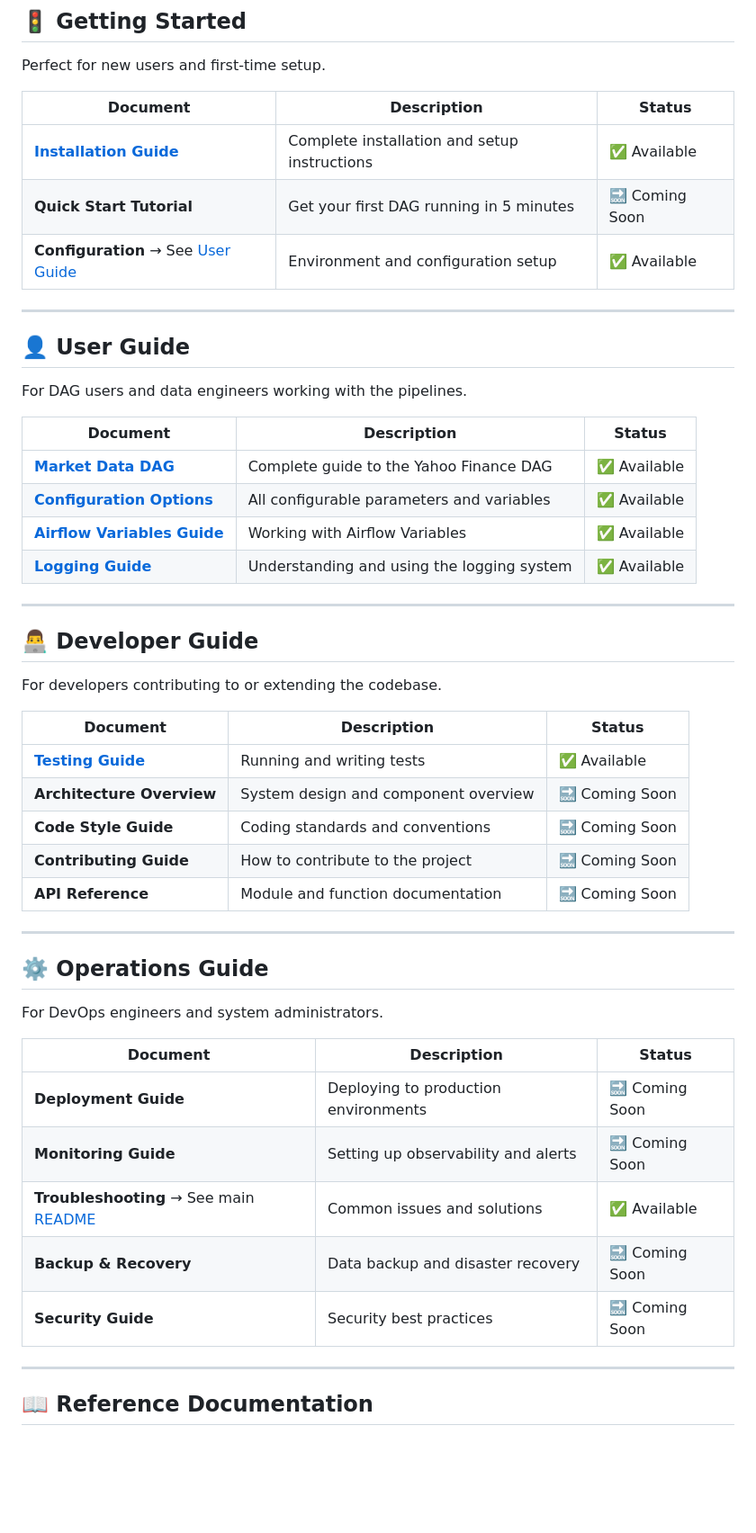
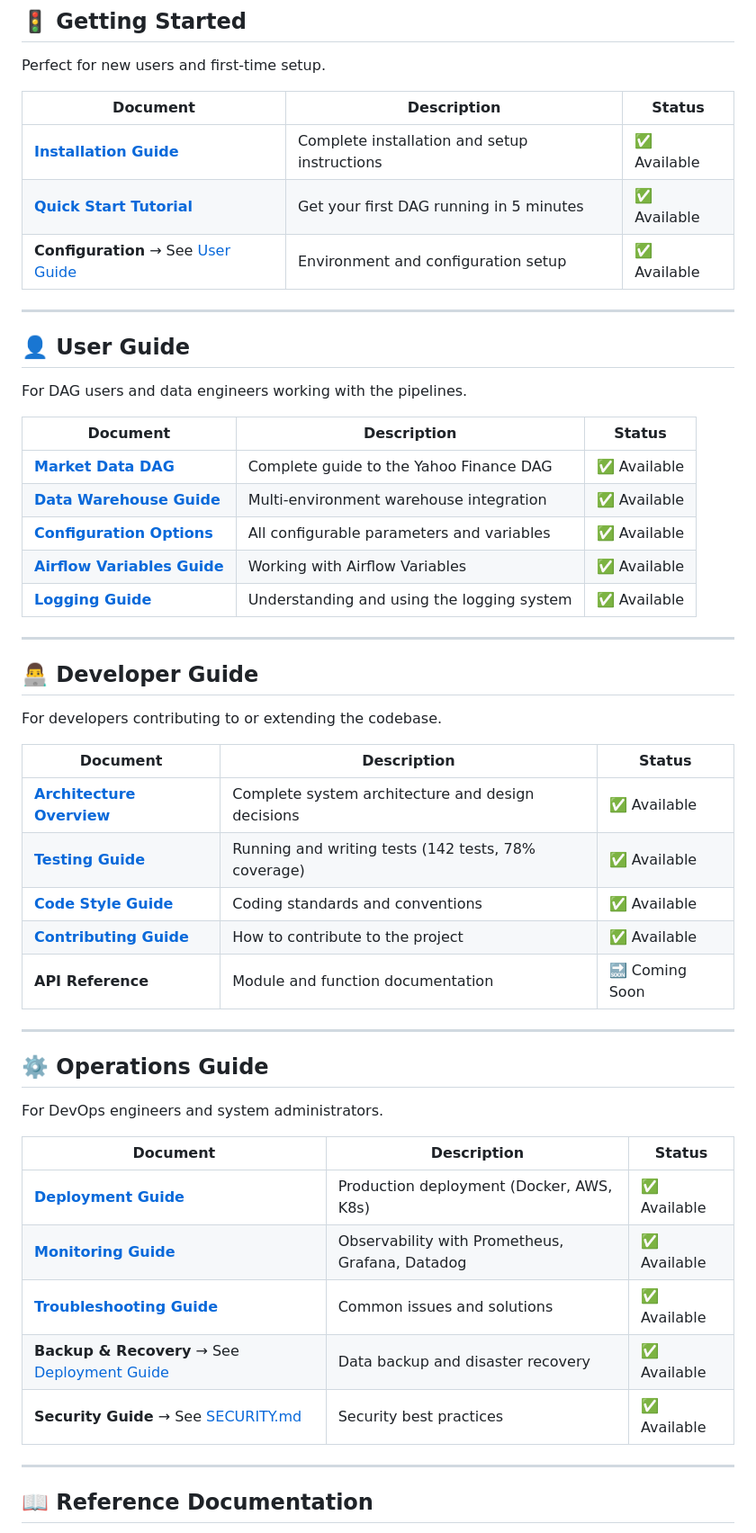
Before and after one commit to avalosjuancarlos/poc_airflow, a Markdown page: docs/README.md, the part around the change printed below. Shown: that part at 90% size. Rendered like a GitHub page; blank space fills up the shorter version.

```diff
--- a/docs/README.md
+++ b/docs/README.md
@@ -15,7 +15,7 @@ Perfect for new users and first-time setup.
 | Document | Description | Status |
 |----------|-------------|--------|
 | **[Installation Guide](getting-started/installation.md)** | Complete installation and setup instructions | ✅ Available |
-| **Quick Start Tutorial** | Get your first DAG running in 5 minutes | 🔜 Coming Soon |
+| **[Quick Start Tutorial](getting-started/quick-start.md)** | Get your first DAG running in 5 minutes | ✅ Available |
 | **Configuration** → See [User Guide](user-guide/configuration.md) | Environment and configuration setup | ✅ Available |
 
 ---
@@ -27,6 +27,7 @@ For DAG users and data engineers working with the pipelines.
 | Document | Description | Status |
 |----------|-------------|--------|
 | **[Market Data DAG](user-guide/market-data-dag.md)** | Complete guide to the Yahoo Finance DAG | ✅ Available |
+| **[Data Warehouse Guide](user-guide/data-warehouse.md)** | Multi-environment warehouse integration | ✅ Available |
 | **[Configuration Options](user-guide/configuration.md)** | All configurable parameters and variables | ✅ Available |
 | **[Airflow Variables Guide](user-guide/airflow-variables.md)** | Working with Airflow Variables | ✅ Available |
 | **[Logging Guide](user-guide/logging.md)** | Understanding and using the logging system | ✅ Available |
@@ -39,10 +40,10 @@ For developers contributing to or extending the codebase.
 
 | Document | Description | Status |
 |----------|-------------|--------|
-| **[Testing Guide](developer-guide/testing.md)** | Running and writing tests | ✅ Available |
-| **Architecture Overview** | System design and component overview | 🔜 Coming Soon |
-| **Code Style Guide** | Coding standards and conventions | 🔜 Coming Soon |
-| **Contributing Guide** | How to contribute to the project | 🔜 Coming Soon |
+| **[Architecture Overview](architecture/overview.md)** | Complete system architecture and design decisions | ✅ Available |
+| **[Testing Guide](developer-guide/testing.md)** | Running and writing tests (142 tests, 78% coverage) | ✅ Available |
+| **[Code Style Guide](developer-guide/code-style.md)** | Coding standards and conventions | ✅ Available |
+| **[Contributing Guide](developer-guide/contributing.md)** | How to contribute to the project | ✅ Available |
 | **API Reference** | Module and function documentation | 🔜 Coming Soon |
 
 ---
@@ -53,11 +54,11 @@ For DevOps engineers and system administrators.
 
 | Document | Description | Status |
 |----------|-------------|--------|
-| **Deployment Guide** | Deploying to production environments | 🔜 Coming Soon |
-| **Monitoring Guide** | Setting up observability and alerts | 🔜 Coming Soon |
-| **Troubleshooting** → See main [README](../README.md#-troubleshooting) | Common issues and solutions | ✅ Available |
-| **Backup & Recovery** | Data backup and disaster recovery | 🔜 Coming Soon |
-| **Security Guide** | Security best practices | 🔜 Coming Soon |
+| **[Deployment Guide](operations/deployment.md)** | Production deployment (Docker, AWS, K8s) | ✅ Available |
+| **[Monitoring Guide](operations/monitoring.md)** | Observability with Prometheus, Grafana, Datadog | ✅ Available |
+| **[Troubleshooting Guide](operations/troubleshooting.md)** | Common issues and solutions | ✅ Available |
+| **Backup & Recovery** → See [Deployment Guide](operations/deployment.md#automated-backups) | Data backup and disaster recovery | ✅ Available |
+| **Security Guide** → See [SECURITY.md](../SECURITY.md) | Security best practices | ✅ Available |
 
 ---
 
```
Also changed, not shown: other parts of docs/README.md (+18 -12 lines).
